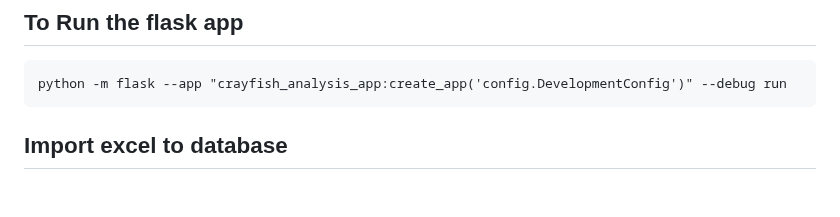
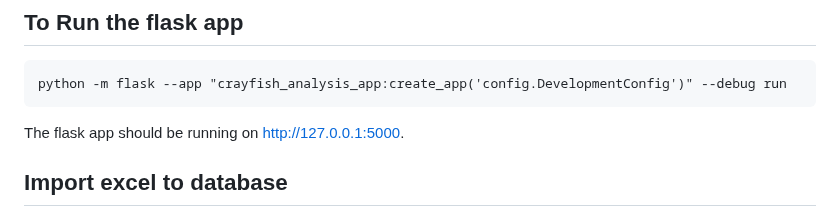
Before and after one commit to bennylao/comp0034-cw2-g-team_1, a Markdown page: README.md, the part around the change. GitHub-like rendering; blank space fills up the shorter version.

Commit message:
updated markdown

````diff
--- a/README.md
+++ b/README.md
@@ -15,6 +15,8 @@ pip install -e .
 ```
 python -m flask --app "crayfish_analysis_app:create_app('config.DevelopmentConfig')" --debug run
 ```
+The flask app should be running on http://127.0.0.1:5000.
+
 
 ## Import excel to database
 If the tables named "crayfish1" and "crayfish2" in database.db are empty or there is no data list shown in the route
````
